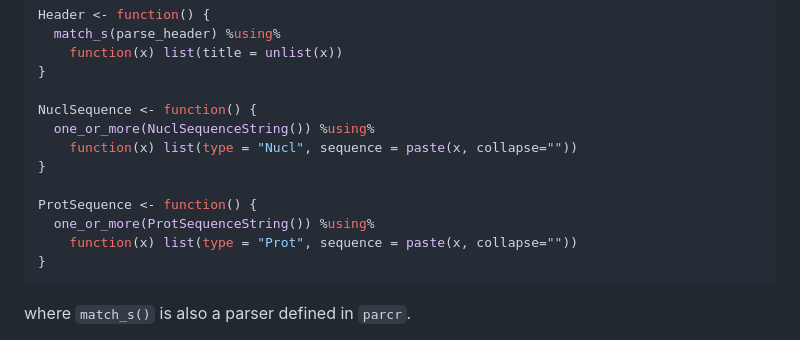
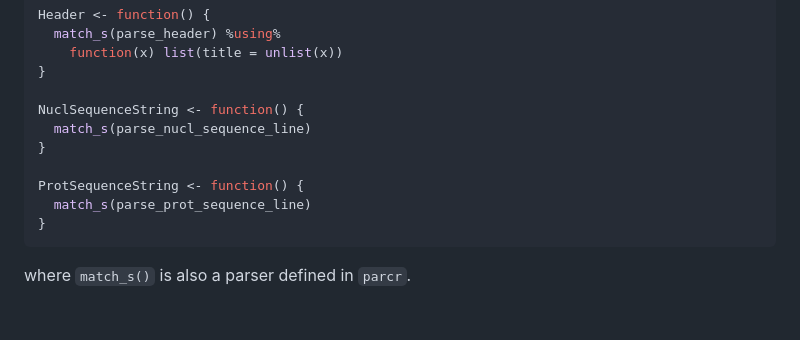
Before and after one commit to SystemsBioinformatics/parcr, a Markdown page: README.md, the part around the change. Rendered like a GitHub page; blank space fills up the shorter version.

Commit message:
correct error in code of README

````diff
--- a/README.md
+++ b/README.md
@@ -168,14 +168,12 @@ Header <- function() {
     function(x) list(title = unlist(x))
 }
 
-NuclSequence <- function() {
-  one_or_more(NuclSequenceString()) %using%
-    function(x) list(type = "Nucl", sequence = paste(x, collapse=""))
+NuclSequenceString <- function() {
+  match_s(parse_nucl_sequence_line)
 }
 
-ProtSequence <- function() {
-  one_or_more(ProtSequenceString()) %using%
-    function(x) list(type = "Prot", sequence = paste(x, collapse=""))
+ProtSequenceString <- function() {
+  match_s(parse_prot_sequence_line)
 }
 ```
 where `match_s()` is also a parser defined in `parcr`.
````
